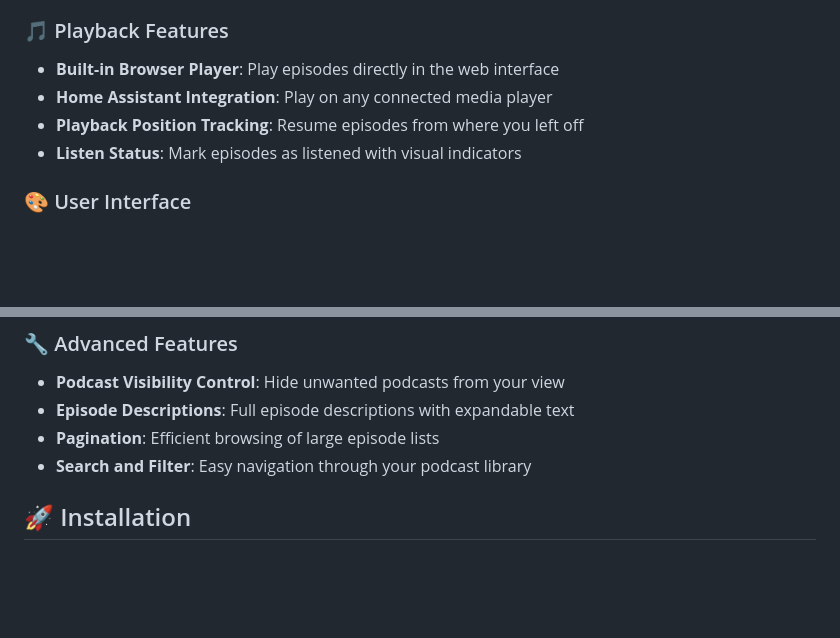
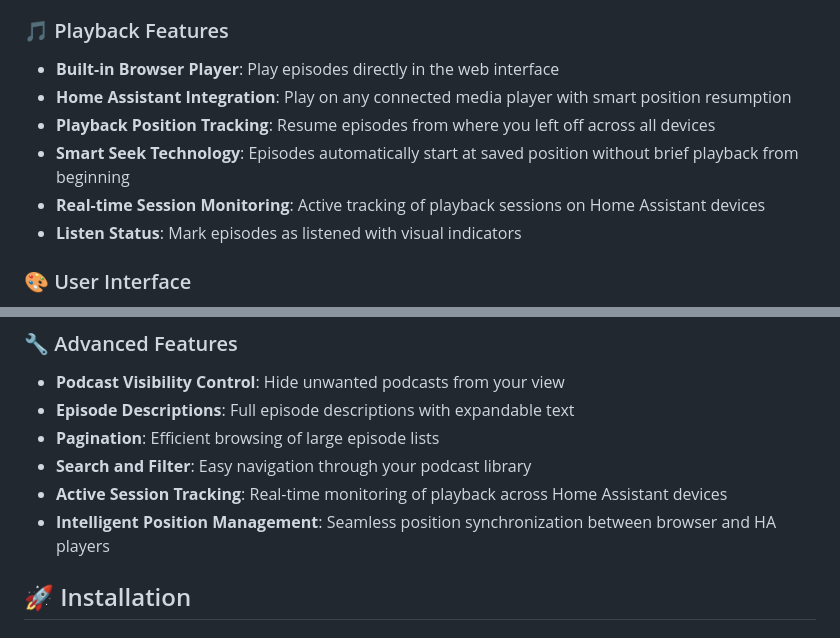
Before and after one commit to smartgeeky/my-podcasts-homeassistant, a Markdown page: README.md, 2 parts joined by grey strips. GitHub-like rendering; blank space fills up the shorter version.

```diff
--- a/README.md
+++ b/README.md
@@ -20,8 +20,10 @@ My Podcasts is a comprehensive Home Assistant add-on for managing and listening
 
 ### 🎵 Playback Features
 - **Built-in Browser Player**: Play episodes directly in the web interface
-- **Home Assistant Integration**: Play on any connected media player
-- **Playback Position Tracking**: Resume episodes from where you left off
+- **Home Assistant Integration**: Play on any connected media player with smart position resumption
+- **Playback Position Tracking**: Resume episodes from where you left off across all devices
+- **Smart Seek Technology**: Episodes automatically start at saved position without brief playback from beginning
+- **Real-time Session Monitoring**: Active tracking of playback sessions on Home Assistant devices
 - **Listen Status**: Mark episodes as listened with visual indicators
 
 ### 🎨 User Interface
@@ -35,6 +37,8 @@ My Podcasts is a comprehensive Home Assistant add-on for managing and listening
 - **Episode Descriptions**: Full episode descriptions with expandable text
 - **Pagination**: Efficient browsing of large episode lists
 - **Search and Filter**: Easy navigation through your podcast library
+- **Active Session Tracking**: Real-time monitoring of playback across Home Assistant devices
+- **Intelligent Position Management**: Seamless position synchronization between browser and HA players
 
 ## 🚀 Installation
 
```
